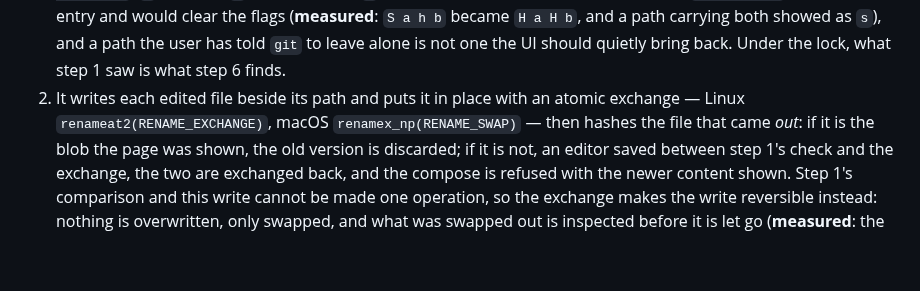
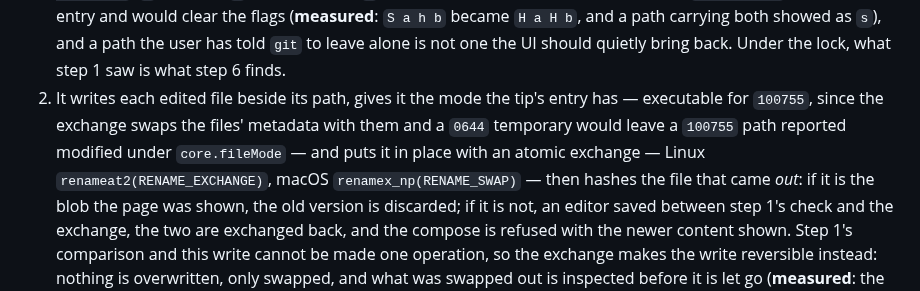
Before and after one commit to pongbiphang/pbps, a Markdown page: docs/ADR-0015-local-ui-implementation.md, the part around the change. Rendered like a GitHub page; blank space fills up the shorter version.

Commit message:
docs(review): the temporary file takes the tip entry's mode before the exchange
One correction from the review of 5e685fe. The exchange swaps the
files' metadata with them, so a 0644 temporary would leave a 100755
path reported modified under core.fileMode while the index says
100755. The temporary is given the tip entry's mode first.

Co-Authored-By: Claude Fable 5.1 <noreply@anthropic.com>
Claude-Session: https://claude.ai/code/session_01Ek5UAKKbHC3YBac6XpR8r5

```diff
--- a/docs/ADR-0015-local-ui-implementation.md
+++ b/docs/ADR-0015-local-ui-implementation.md
@@ -268,8 +268,11 @@ locked-copy `update-index` ran it), so every `git` also takes
    carrying both showed as `s`), and a path the user has told `git` to
    leave alone is not one the UI should quietly bring back. Under the
    lock, what step 1 saw is what step 6 finds.
-2. It writes each edited file beside its path and puts it in place with an
-   atomic exchange — Linux `renameat2(RENAME_EXCHANGE)`, macOS
+2. It writes each edited file beside its path, gives it the mode the tip's
+   entry has — executable for `100755`, since the exchange swaps the
+   files' metadata with them and a `0644` temporary would leave a `100755`
+   path reported modified under `core.fileMode` — and puts it in place
+   with an atomic exchange — Linux `renameat2(RENAME_EXCHANGE)`, macOS
    `renamex_np(RENAME_SWAP)` — then hashes the file that came *out*: if
    it is the blob the page was shown, the old version is discarded; if it
    is not, an editor saved between step 1's check and the exchange, the
```
